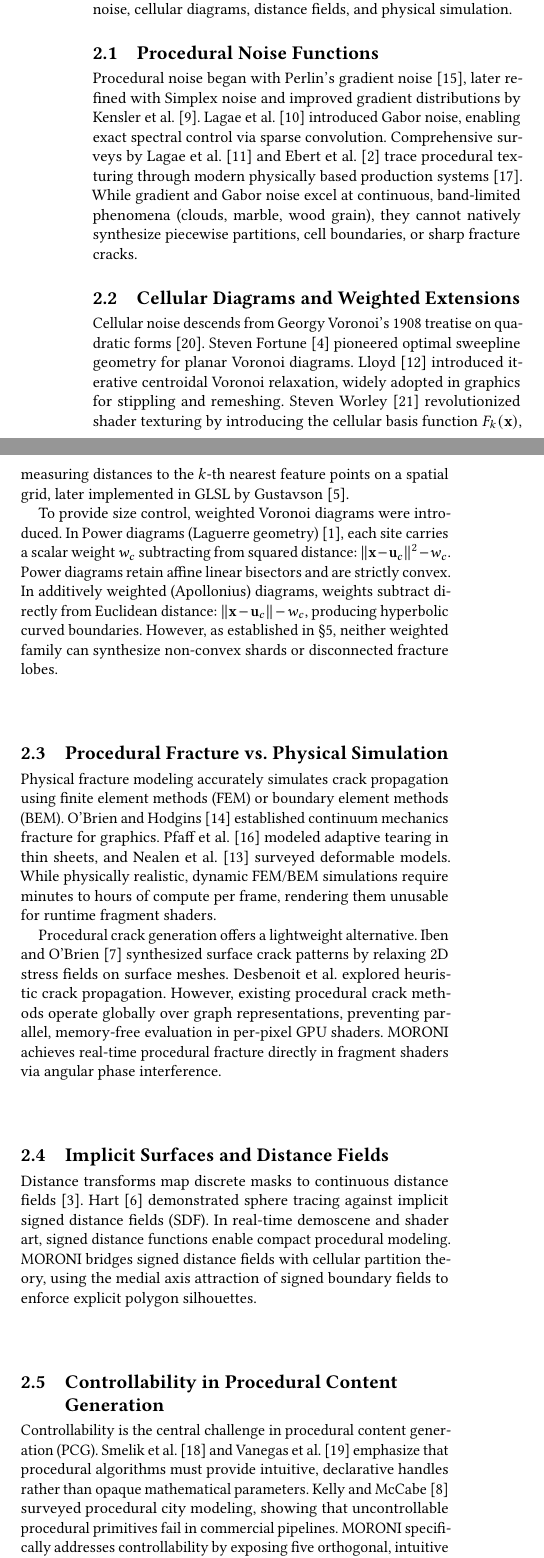
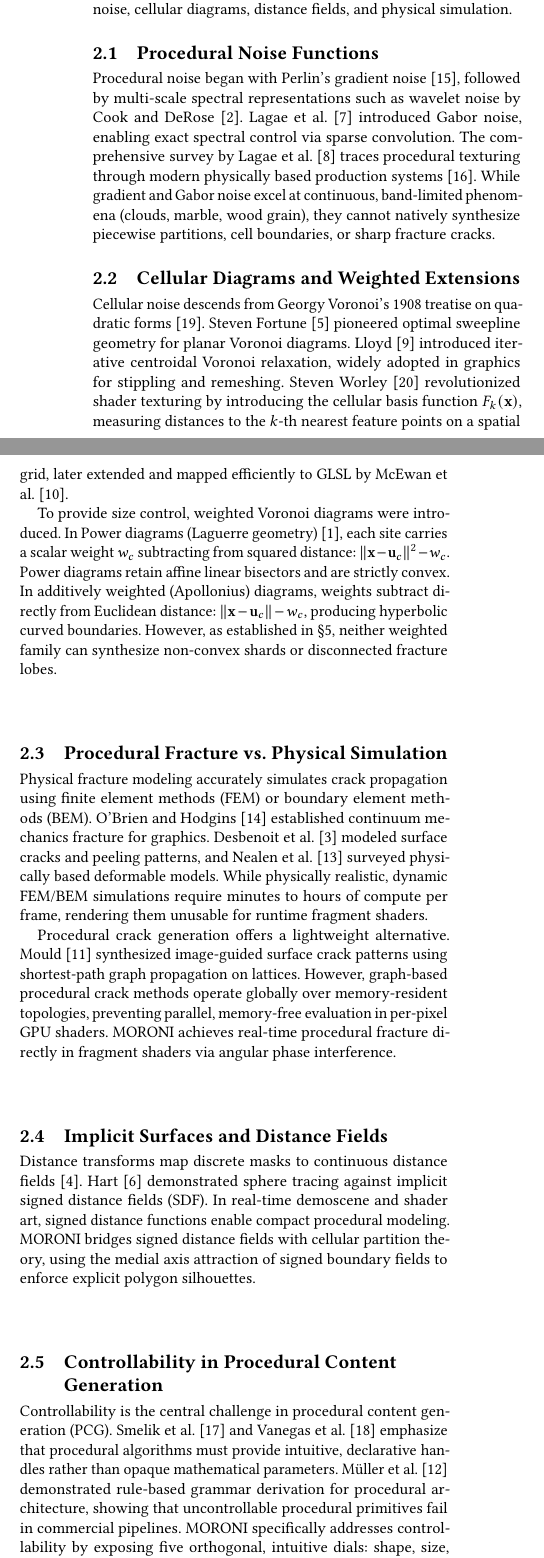
Before and after one commit to Pikachuxxxx/Moroni-Studio, a LaTeX paper (paper/paper.tex): two parts of the columns of page 2 of 12, joined at a grey line, cut so that both start at the same text. Compiled offline with pdfLaTeX.

Commit message:
refactor: update paper title to roots-of-unity polygons and verify all citations

```diff
--- a/paper/paper.tex
+++ b/paper/paper.tex
@@ -150,15 +149,15 @@ Procedural pattern synthesis in computer graphics spans gradient noise, cellular
 diagrams, distance fields, and physical simulation.
 
 \subsection{Procedural Noise Functions}
-Procedural noise began with Perlin's gradient noise~\cite{perlin1985}, later
-refined with Simplex noise and improved gradient distributions by Kensler et
-al.~\cite{kensler2008better}. Lagae et al.~\cite{lagae2009gabor} introduced Gabor
-noise, enabling exact spectral control via sparse convolution. Comprehensive
-surveys by Lagae et al.~\cite{lagae2010noise} and Ebert et al.~\cite{ebert2003}
-trace procedural texturing through modern physically based production
-systems~\cite{pbr4}. While gradient and Gabor noise excel at continuous, band-limited
-phenomena (clouds, marble, wood grain), they cannot natively synthesize piecewise
-partitions, cell boundaries, or sharp fracture cracks.
+Procedural noise began with Perlin's gradient noise~\cite{perlin1985}, followed
+by multi-scale spectral representations such as wavelet noise by Cook and
+DeRose~\cite{cook2005wavelet}. Lagae et al.~\cite{lagae2009gabor} introduced Gabor
+noise, enabling exact spectral control via sparse convolution. The comprehensive
+survey by Lagae et al.~\cite{lagae2010noise} traces procedural texturing
+through modern physically based production systems~\cite{pbr4}. While gradient
+and Gabor noise excel at continuous, band-limited phenomena (clouds, marble, wood
+grain), they cannot natively synthesize piecewise partitions, cell boundaries,
+or sharp fracture cracks.
 
 \subsection{Cellular Diagrams and Weighted Extensions}
 Cellular noise descends from Georgy Voronoi's 1908 treatise on quadratic
@@ -167,8 +166,8 @@ sweepline geometry for planar Voronoi diagrams. Lloyd~\cite{lloyd1982} introduce
 iterative centroidal Voronoi relaxation, widely adopted in graphics for stippling
 and remeshing. Steven Worley~\cite{worley1996} revolutionized shader texturing by
 introducing the cellular basis function $F_k(\mathbf{x})$, measuring distances
-to the $k$-th nearest feature points on a spatial grid, later implemented in
-GLSL by Gustavson~\cite{gustavson2012}.
+to the $k$-th nearest feature points on a spatial grid, later extended and mapped
+efficiently to GLSL by McEwan et al.~\cite{mcewan2012noise}.
 
 To provide size control, weighted Voronoi diagrams were introduced. In Power
 diagrams (Laguerre geometry)~\cite{aurenhammer1987power}, each site carries a
@@ -184,18 +183,18 @@ can synthesize non-convex shards or disconnected fracture lobes.
 Physical fracture modeling accurately simulates crack propagation using finite
 element methods (FEM) or boundary element methods (BEM). O'Brien and
 Hodgins~\cite{obrien1999fracture} established continuum mechanics fracture for
-graphics. Pfaff et al.~\cite{pfaff2014fracture} modeled adaptive tearing in thin
-sheets, and Nealen et al.~\cite{nealen2006survey} surveyed deformable models.
-While physically realistic, dynamic FEM/BEM simulations require minutes to hours
-of compute per frame, rendering them unusable for runtime fragment shaders.
+graphics. Desbenoit et al.~\cite{desbenoit2005cracks} modeled surface cracks and
+peeling patterns, and Nealen et al.~\cite{nealen2006survey} surveyed physically
+based deformable models. While physically realistic, dynamic FEM/BEM
+simulations require minutes to hours of compute per frame, rendering them
+unusable for runtime fragment shaders.
 
-Procedural crack generation offers a lightweight alternative. Iben and
-O'Brien~\cite{iben2009} synthesized surface crack patterns by relaxing 2D stress
-fields on surface meshes. Desbenoit et al. explored heuristic crack propagation.
-However, existing procedural crack methods operate globally over graph
-representations, preventing parallel, memory-free evaluation in per-pixel GPU
-shaders. MORONI achieves real-time procedural fracture directly in fragment
-shaders via angular phase interference.
+Procedural crack generation offers a lightweight alternative. Mould~\cite{mould2005fracture}
+synthesized image-guided surface crack patterns using shortest-path graph propagation
+on lattices. However, graph-based procedural crack methods operate globally over
+memory-resident topologies, preventing parallel, memory-free evaluation in
+per-pixel GPU shaders. MORONI achieves real-time procedural fracture directly
+in fragment shaders via angular phase interference.
 
 \subsection{Implicit Surfaces and Distance Fields}
 Distance transforms map discrete masks to continuous distance
@@ -210,11 +209,12 @@ polygon silhouettes.
 Controllability is the central challenge in procedural content generation (PCG).
 Smelik et al.~\cite{smelik2014survey} and Vanegas et
 al.~\cite{vanegas2010modelling} emphasize that procedural algorithms must provide
-intuitive, declarative handles rather than opaque mathematical parameters. Kelly
-and McCabe~\cite{kelly2011survey} surveyed procedural city modeling, showing that
-uncontrollable procedural primitives fail in commercial pipelines. MORONI
-specifically addresses controllability by exposing five orthogonal, intuitive
-dials: shape, size, irregularity, grout width, and fracture intensity.
+intuitive, declarative handles rather than opaque mathematical parameters.
+M{\"u}ller et al.~\cite{muller2006buildings} demonstrated rule-based grammar
+derivation for procedural architecture, showing that uncontrollable procedural
+primitives fail in commercial pipelines. MORONI specifically addresses
+controllability by exposing five orthogonal, intuitive dials: shape, size,
+irregularity, grout width, and fracture intensity.
 
 \section{Method}
 \label{sec:method}
```
Also changed, not shown: paper/references.bib (+58 -68 lines), README.md, app/README.md, paper/paper.tex (3 more changed lines), 2 other files.
